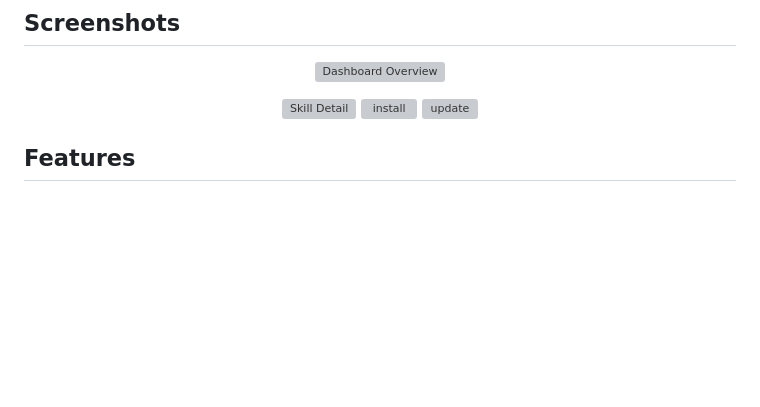
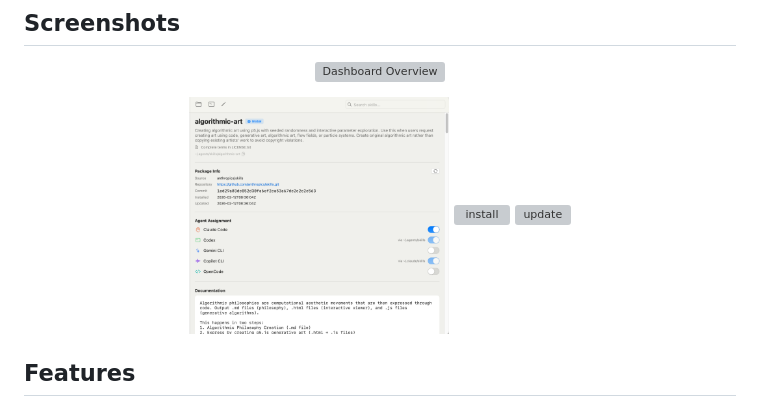
Before and after one commit to crossoverJie/SkillDeck, a Markdown page: README.md, the part around the change. GitHub-like rendering; blank space fills up the shorter version; grey boxes are pictures that could not be loaded.

Commit message:
fix(docs): correct image source path in README.md for Skill Detail screenshot

```diff
--- a/README.md
+++ b/README.md
@@ -29,7 +29,7 @@
 </p>
 
 <p align="center">
-  <img src="docs/screenshots/skill-detail.png![img.png](img.png)" alt="Skill Detail" width="260" />
+  <img src="docs/screenshots/skill-detail.png" alt="Skill Detail" width="260" />
   <img src="https://cdn.jsdelivr.net/gh/crossoverJie/images@main/images/images20260213122805.png" alt="install" width="260" />
   <img src="https://cdn.jsdelivr.net/gh/crossoverJie/images@main/images/images20260213123118.png" alt="update" width="260" />
 </p>
```
